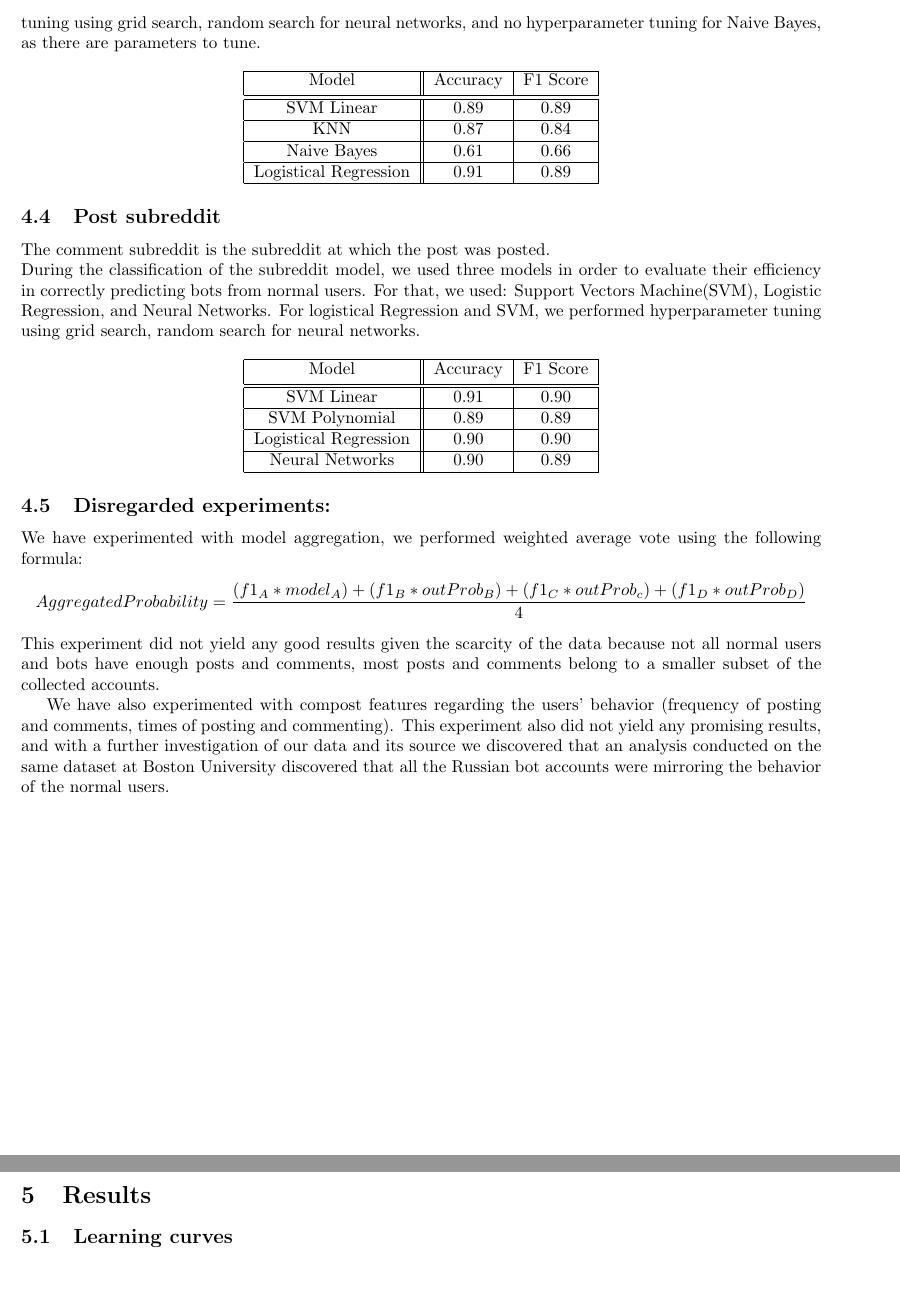
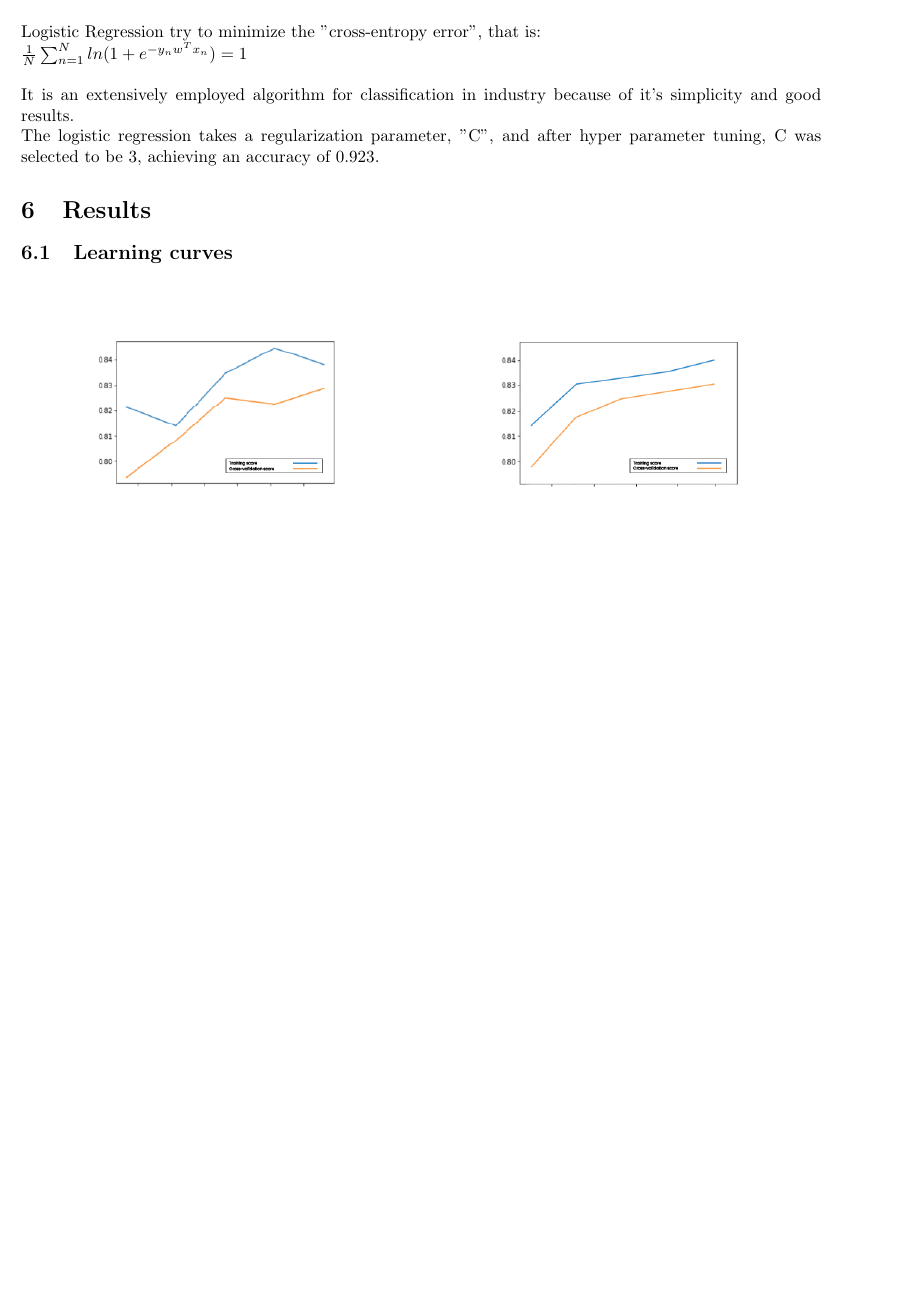
Before and after one commit to MajdAlkawaas/reddit_bot_detection, a LaTeX document (project_report/project_report.tex): two parts of pages 7 and 8 of 8 before the commit and part of page 6 of 7 after it, the two joined at a grey line, cut at the place of the change, the shorter picture padded with empty space. The pictures show the PDF file project_report/project_report.pdf that the author committed with the source.

Commit message:
Updates pdf and tex files of the report

```diff
--- a/project_report/project_report.tex
+++ b/project_report/project_report.tex
@@ -113,3 +94,0 @@ For the comments body data, we have an extreme imbalance between the normal user
-    \begin{figure}[H]
-
-        \begin{subfigure}[t]{.5\textwidth}
@@ -149,0 +116,6 @@ For each one of the mentioned models, we experimented with different combination
+    \subsection{Comment Body}
+        We experimented the following models: \\ Support Vector Machines, Logistical Regression, and Neural Networks \\
+\\
+        The best model was Logistical Regression with an accuracy of 0.905
+
+    \subsection{Post Title}
@@ -149,0 +131 @@ For each one of the mentioned models, we experimented with different combination
+    \subsubsection{Naive Bayes:}
@@ -149,0 +138,7 @@ For each one of the mentioned models, we experimented with different combination
+Logistic Regression try to minimize the "cross-entropy error", that is:\\ $\frac{1}{N} \sum_{n=1}^{N} ln(1 + e^ {-y_{n}w^Tx_n}) = 1$\\ \\
+It is an extensively employed algorithm for classification in industry because of it's simplicity and good results. \\
+The logistic regression takes a regularization parameter, "C", and after hyper parameter tuning, C was selected to be 3, achieving an accuracy of 0.904.
+
+ \subsubsection{k-Nearest Neighbors (KNN):}
+Briefly, K-NN algorithm assumes the similarity between the new case/data and available cases and put the new case into the category that is most similar to the available categories.
+After hyper parameter tuning, "K" (number of Neighbors) was selected to be 10, achieving an accuracy of 0.877.
@@ -169,102 +186,9 @@ It is an extensively employed algorithm for classification in industry because o
-        \end{itemize}
+    Logistic regression is a statistical model used for binary classification, and it can be generalized to multiclass classification. \\
+Logistic regression uses the Sigmoid Function, that is $\frac{1}{1+e^{-x}}$\\ \\ It outputs a value between 0 and 1, that's the probability if the positive label class. Here, it's the $isBot$ label, and if it's greater than 0.5, the $isBot$ will be equal $True$, else the $isBot$ will be equal $False$.  \\ \\
+Logistic Regression try to minimize the "cross-entropy error", that is:\\ $\frac{1}{N} \sum_{n=1}^{N} ln(1 + e^ {-y_{n}w^Tx_n}) = 1$\\ \\
+It is an extensively employed algorithm for classification in industry because of it's simplicity and good results. \\
+The logistic regression takes a regularization parameter, "C", and after hyper parameter tuning, C was selected to be 3, achieving an accuracy of 0.923.
 
-
-    \subsection{Comment Subreddit}
-    The comment subreddit is the subreddit at which the comment was posted. \\
-    During the classification of  the subreddit model, we used three models in order to evaluate their efficiency in correctly predicting bots from normal users. For that, we used: Support Vectors Machine(SVM), Logistic Regression, and Neural Networks.
-    For logistical Regression and SVM, we performed hyperparameter tuning using grid search, and random search for neural networks.
-
-        \begin{center}
-    \begin{tabular}{|c || c| c|}
-     \hline
-     Model & Accuracy  & F1 Score  \\ [0.5ex]
-     \hline\hline
-     SVM Linear & 0.86  &0.83 \\
-     \hline
-     SVM Polynomial & 0.86 &0.84 \\
-     \hline
-     Logistical Regression & 0.87 & 0.84  \\
-     \hline
-     Neural Networks & 0.84  & 0.82\\
-     \hline
-
-    \end{tabular}
-    \end{center}
-
-    \subsection{Comment Body}
-    During the classification of  the subreddit model, we used three models in order to evaluate their efficiency in correctly predicting bots from normal users. For that, we used: Support Vectors Machine(SVM), Logistic Regression, and Neural Networks.
-    For logistical Regression and SVM, we performed hyperparameter tuning using grid search, and random search for neural networks.
-        \begin{center}
-    \begin{tabular}{|c || c| c|}
-     \hline
-     Model & Accuracy  & F1 Score  \\ [0.5ex]
-     \hline\hline
-     SVM Linear & 0.90  & 0.88 \\
-     \hline
-     SVM Polynomial & 0.91 &0.90 \\
-     \hline
-     Logistical Regression & 0.91 & 0.91  \\
-     \hline
-     Neural Networks & 0.90  & 0.90\\
-     \hline
-
-    \end{tabular}
-    \end{center}
-
-
-    \subsection{Post Title}
-    The post title is the text of the post title. \\
-    We did not consider the posts bodies as it has no limit, and can include videos, images, tables, index tables...\\
-    During the classification of  the Post Title model, we used four models in order to evaluate their efficiency in correctly predicting bots from normal users. For that, we used:         Support Vector Machines, Logistical Regression , Naive Bayes and KNN.
-    For logistical Regression, SVM, KNN, we performed hyperparameter tuning using grid search, random search for neural networks, and no hyperparameter tuning for Naive Bayes, as there are parameters to tune.
-
-        \begin{center}
-    \begin{tabular}{|c || c| c|}
-     \hline
-     Model & Accuracy  & F1 Score  \\ [0.5ex]
-     \hline\hline
-     SVM Linear & 0.89  & 0.89 \\
-     \hline
-     KNN & 0.87 & 0.84 \\
-     \hline
-     Naive Bayes & 0.61 &0.66 \\
-     \hline
-     Logistical Regression & 0.91 & 0.89  \\
-     \hline
-    \end{tabular}
-    \end{center}
-
-    \subsection{Post subreddit}
-
-        The comment subreddit is the subreddit at which the post was posted. \\
-    During the classification of  the subreddit model, we used three models in order to evaluate their efficiency in correctly predicting bots from normal users. For that, we used: Support Vectors Machine(SVM), Logistic Regression, and Neural Networks.
-For logistical Regression and SVM, we performed hyperparameter tuning using grid search, random search for neural networks.
-
-        \begin{center}
-    \begin{tabular}{|c || c| c|}
-     \hline
-     Model & Accuracy  & F1 Score  \\ [0.5ex]
-     \hline\hline
-     SVM Linear & 0.91  & 0.90 \\
-     \hline
-     SVM Polynomial & 0.89 &0.89 \\
-     \hline
-     Logistical Regression & 0.90 & 0.90  \\
-     \hline
-     Neural Networks & 0.90  & 0.89\\
-     \hline
-
-    \end{tabular}
-    \end{center}
-
-            \subsection{Disregarded experiments:}
-        We have experimented with model aggregation, we performed weighted average vote using the following formula:
-        $$AggregatedProbability = \frac{(f1_A * model_A)
-                                    + (f1_B * outProb_B)
-                                    + (f1_C * outProb_c)
-                                    + (f1_D * outProb_D)}{4}$$
-        This experiment did not yield any good results given the scarcity of the data because not all normal users and bots have enough posts and comments, most posts and comments belong to a smaller subset of the collected accounts.\par
-        We have also experimented with compost features regarding the users' behavior (frequency of posting and comments, times of posting and commenting). This experiment also did not yield any promising results, and with a further investigation of our data and its source we discovered that an analysis conducted on the same dataset at Boston University discovered that all the Russian bot accounts were mirroring the behavior of the normal users.\par
 
 \section{Results}
 
```
Also changed, not shown: project_report/project_report.pdf, project_report/project_report.tex (109 more changed lines). Lines whose indentation alone changed are shown as unchanged.
